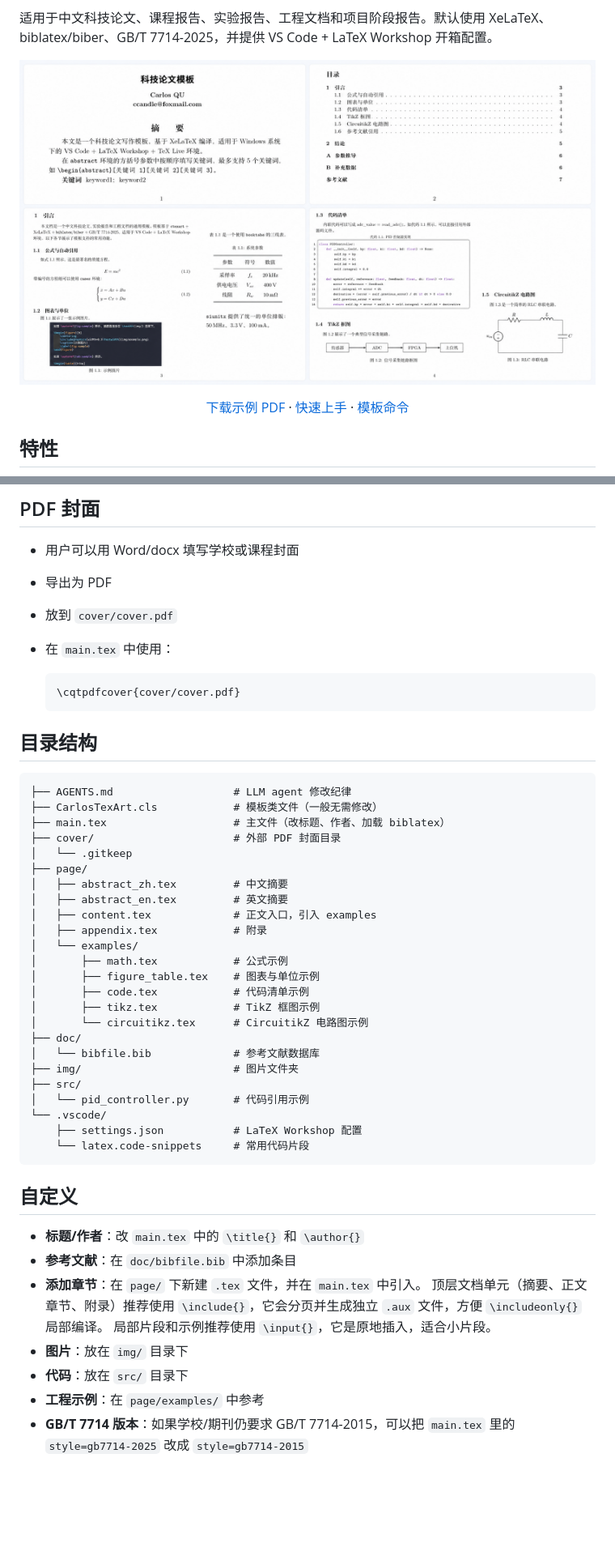
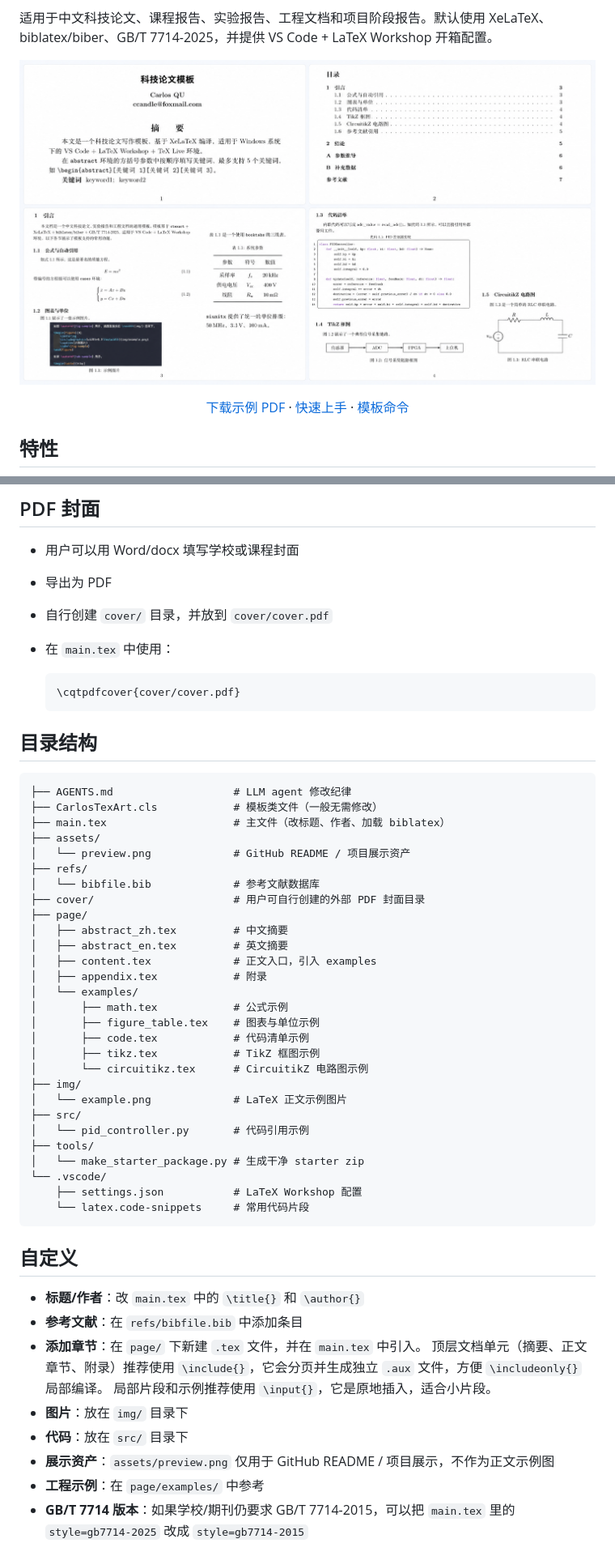
Before and after one commit to CCandle/CarlosTexArt, a Markdown page: README.md, 2 parts joined by grey strips. Shown at 81% size. GitHub-like rendering; pictures changed too: assets/preview.png (added), docs/preview.png (deleted); blank space fills up the shorter version.

Commit message:
refactor: clarify asset and documentation directories

````diff
--- a/README.md
+++ b/README.md
@@ -17,7 +17,7 @@
 适用于中文科技论文、课程报告、实验报告、工程文档和项目阶段报告。默认使用 XeLaTeX、biblatex/biber、GB/T 7714-2025，并提供 VS Code + LaTeX Workshop 开箱配置。
 
 <p align="center">
-  <img src="docs/preview.png" alt="CarlosTexArt preview" width="900">
+  <img src="assets/preview.png" alt="CarlosTexArt preview" width="800">
 </p>
 
 <p align="center">
@@ -151,7 +153,7 @@ kpsewhich pgfplots.sty
 
 - 用户可以用 Word/docx 填写学校或课程封面
 - 导出为 PDF
-- 放到 `cover/cover.pdf`
+- 自行创建 `cover/` 目录，并放到 `cover/cover.pdf`
 - 在 `main.tex` 中使用：
 
   ```tex
@@ -164,8 +166,11 @@ kpsewhich pgfplots.sty
 ├── AGENTS.md                   # LLM agent 修改纪律
 ├── CarlosTexArt.cls            # 模板类文件（一般无需修改）
 ├── main.tex                    # 主文件（改标题、作者、加载 biblatex）
-├── cover/                      # 外部 PDF 封面目录
-│   └── .gitkeep
+├── assets/
+│   └── preview.png             # GitHub README / 项目展示资产
+├── refs/
+│   └── bibfile.bib             # 参考文献数据库
+├── cover/                      # 用户可自行创建的外部 PDF 封面目录
 ├── page/
 │   ├── abstract_zh.tex         # 中文摘要
 │   ├── abstract_en.tex         # 英文摘要
@@ -177,11 +182,12 @@ kpsewhich pgfplots.sty
 │       ├── code.tex            # 代码清单示例
 │       ├── tikz.tex            # TikZ 框图示例
 │       └── circuitikz.tex      # CircuitikZ 电路图示例
-├── doc/
-│   └── bibfile.bib             # 参考文献数据库
-├── img/                        # 图片文件夹
+├── img/
+│   └── example.png             # LaTeX 正文示例图片
 ├── src/
 │   └── pid_controller.py       # 代码引用示例
+├── tools/
+│   └── make_starter_package.py # 生成干净 starter zip
 └── .vscode/
     ├── settings.json           # LaTeX Workshop 配置
     └── latex.code-snippets     # 常用代码片段
@@ -190,12 +196,13 @@ kpsewhich pgfplots.sty
 ## 自定义
 
 - **标题/作者**：改 `main.tex` 中的 `\title{}` 和 `\author{}`
-- **参考文献**：在 `doc/bibfile.bib` 中添加条目
+- **参考文献**：在 `refs/bibfile.bib` 中添加条目
 - **添加章节**：在 `page/` 下新建 `.tex` 文件，并在 `main.tex` 中引入。
   顶层文档单元（摘要、正文章节、附录）推荐使用 `\include{}`，它会分页并生成独立 `.aux` 文件，方便 `\includeonly{}` 局部编译。
   局部片段和示例推荐使用 `\input{}`，它是原地插入，适合小片段。
 - **图片**：放在 `img/` 目录下
 - **代码**：放在 `src/` 目录下
+- **展示资产**：`assets/preview.png` 仅用于 GitHub README / 项目展示，不作为正文示例图
 - **工程示例**：在 `page/examples/` 中参考
 - **GB/T 7714 版本**：如果学校/期刊仍要求 GB/T 7714-2015，可以把 `main.tex` 里的 `style=gb7714-2025` 改成 `style=gb7714-2015`
 
````
Also changed, not shown: other parts of README.md (+2 -0 lines), AGENTS.md (+14 -10 lines), CONTRIBUTING.md (+3 -1 lines), 2 other files.
